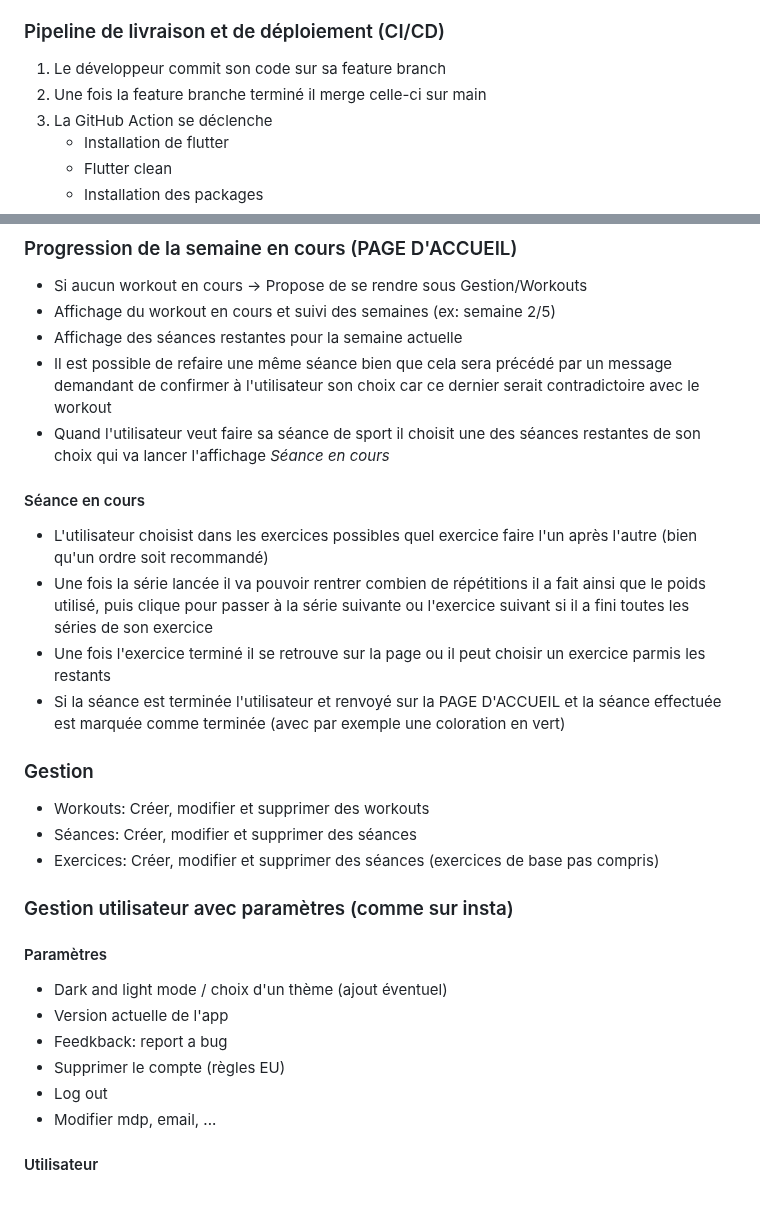
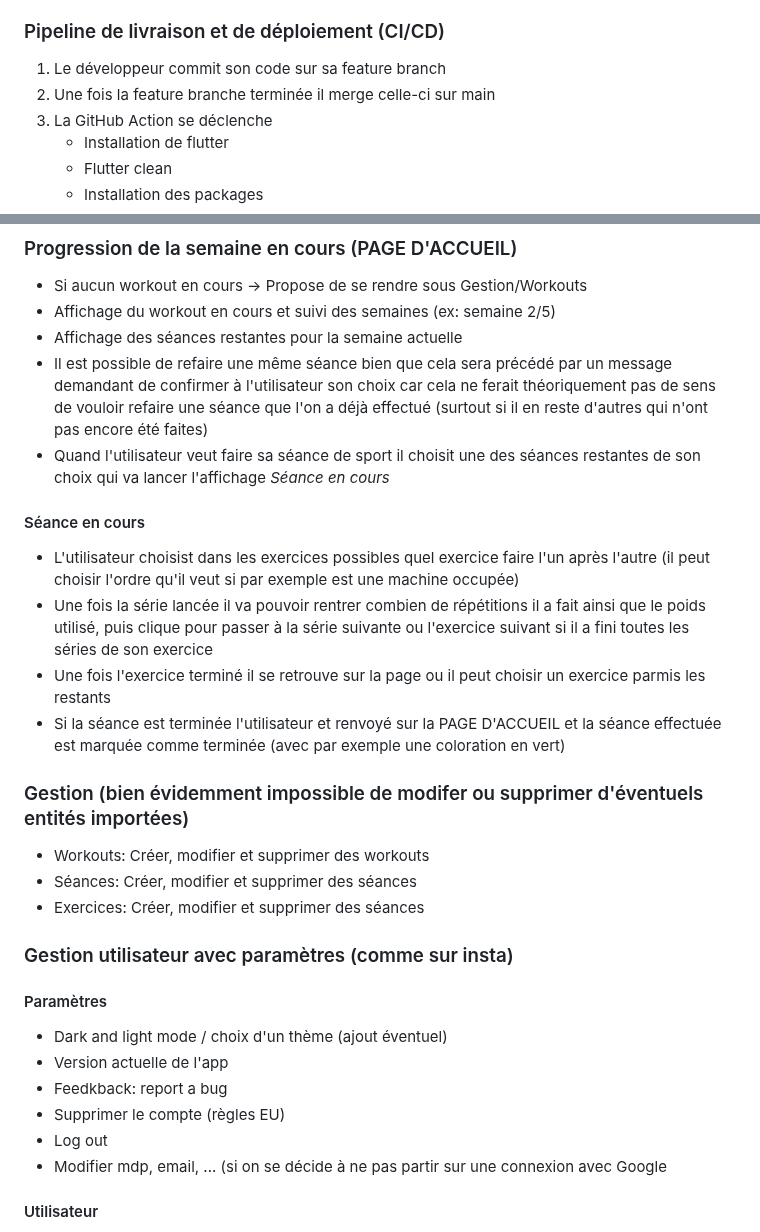
Before and after one commit to Pismice/PDG-GRP5, a Markdown page: README.md, 2 parts joined by grey strips. Drawn GitHub-style; blank space fills up the shorter version.

```diff
--- a/README.md
+++ b/README.md
@@ -72,7 +72,7 @@ Nous avons fait ce choix pour rester dans l'environnement Google et notamment Fi
 
 ### Pipeline de livraison et de déploiement (CI/CD)
 1. Le développeur commit son code sur sa feature branch
-2. Une fois la feature branche terminé il merge celle-ci sur main
+2. Une fois la feature branche terminée il merge celle-ci sur main
 3. La GitHub Action se déclenche
    - Installation de flutter
    - Flutter clean
@@ -152,17 +152,17 @@ Lien vers nos mockups: https://www.figma.com/file/fkh4ZoSzWQvWqY41R9Oc9H/G2G?typ
 - Si aucun workout en cours -> Propose de se rendre sous Gestion/Workouts
 - Affichage du workout en cours et suivi des semaines (ex: semaine 2/5)
 - Affichage des séances restantes pour la semaine actuelle
-- Il est possible de refaire une même séance bien que cela sera précédé par un message demandant de confirmer à l'utilisateur son choix car ce dernier serait contradictoire avec le workout
+- Il est possible de refaire une même séance bien que cela sera précédé par un message demandant de confirmer à l'utilisateur son choix car cela ne ferait théoriquement pas de sens de vouloir refaire une séance que l'on a déjà effectué (surtout si il en reste d'autres qui n'ont pas encore été faites)
 - Quand l'utilisateur veut faire sa séance de sport il choisit une des séances restantes de son choix qui va lancer l'affichage *Séance en cours*
 #### Séance en cours
-- L'utilisateur choisist dans les exercices possibles quel exercice faire l'un après l'autre (bien qu'un ordre soit recommandé)
+- L'utilisateur choisist dans les exercices possibles quel exercice faire l'un après l'autre (il peut choisir l'ordre qu'il veut si par exemple est une machine occupée)
 - Une fois la série lancée il va pouvoir rentrer combien de répétitions il a fait ainsi que le poids utilisé, puis clique pour passer à la série suivante ou l'exercice suivant si il a fini toutes les séries de son exercice
 - Une fois l'exercice terminé il se retrouve sur la page ou il peut choisir un exercice parmis les restants
 - Si la séance est terminée l'utilisateur et renvoyé sur la PAGE D'ACCUEIL et la séance effectuée est marquée comme terminée (avec par exemple une coloration en vert)
-### Gestion
+### Gestion (bien évidemment impossible de modifer ou supprimer d'éventuels entités importées)
 - Workouts: Créer, modifier et supprimer des workouts
 - Séances: Créer, modifier et supprimer des séances
-- Exercices: Créer, modifier et supprimer des séances (exercices de base pas compris)
+- Exercices: Créer, modifier et supprimer des séances
 ### Gestion utilisateur avec paramètres (comme sur insta)
 #### Paramètres
 - Dark and light mode / choix d'un thème (ajout éventuel)
@@ -170,7 +170,7 @@ Lien vers nos mockups: https://www.figma.com/file/fkh4ZoSzWQvWqY41R9Oc9H/G2G?typ
 - Feedkback: report a bug
 - Supprimer le compte (règles EU)
 - Log out
-- Modifier mdp, email, ...
+- Modifier mdp, email, ... (si on se décide à ne pas partir sur une connexion avec Google
 #### Utilisateur
 - Changer pseudo
 - Changer PP
```
Also changed, not shown: other parts of README.md (+17 -26 lines).
